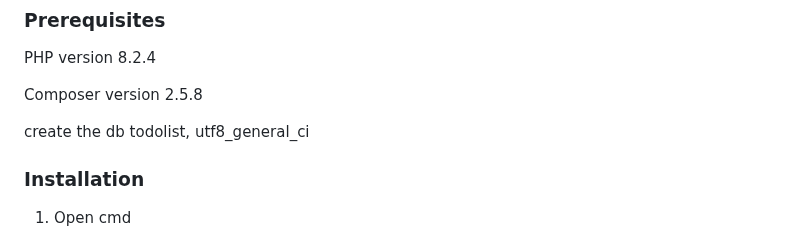
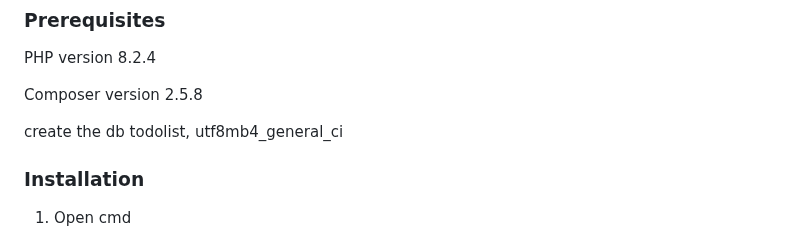
Before and after one commit to masterjumper/todolist, a Markdown page: backend/README.md, the part around the change. Rendered like a GitHub page.

```diff
--- a/backend/README.md
+++ b/backend/README.md
@@ -19,7 +19,7 @@ PHP version 8.2.4
 
 Composer version 2.5.8
 
-create the db todolist, utf8_general_ci
+create the db todolist, utf8mb4_general_ci
 
 ### Installation
 
```
